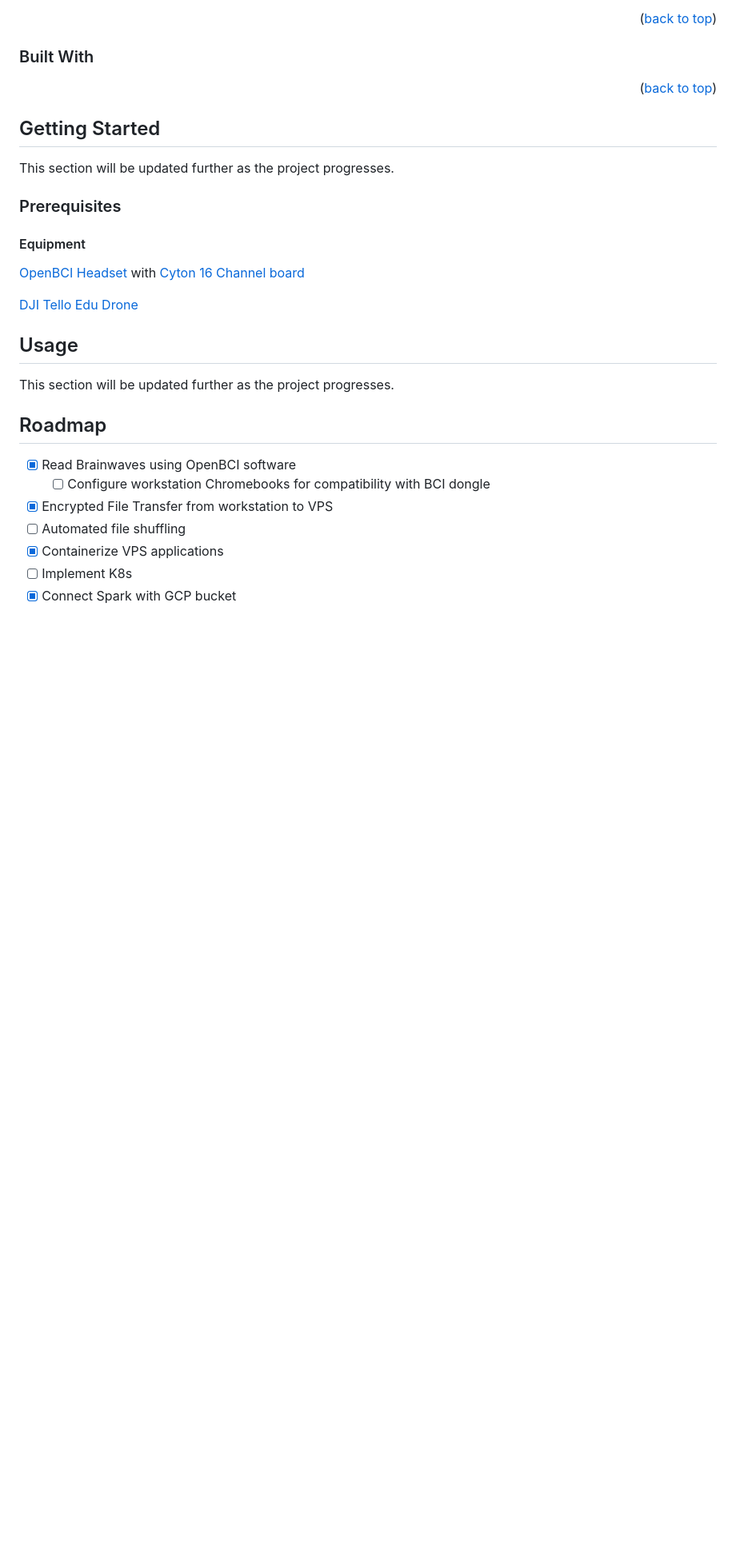
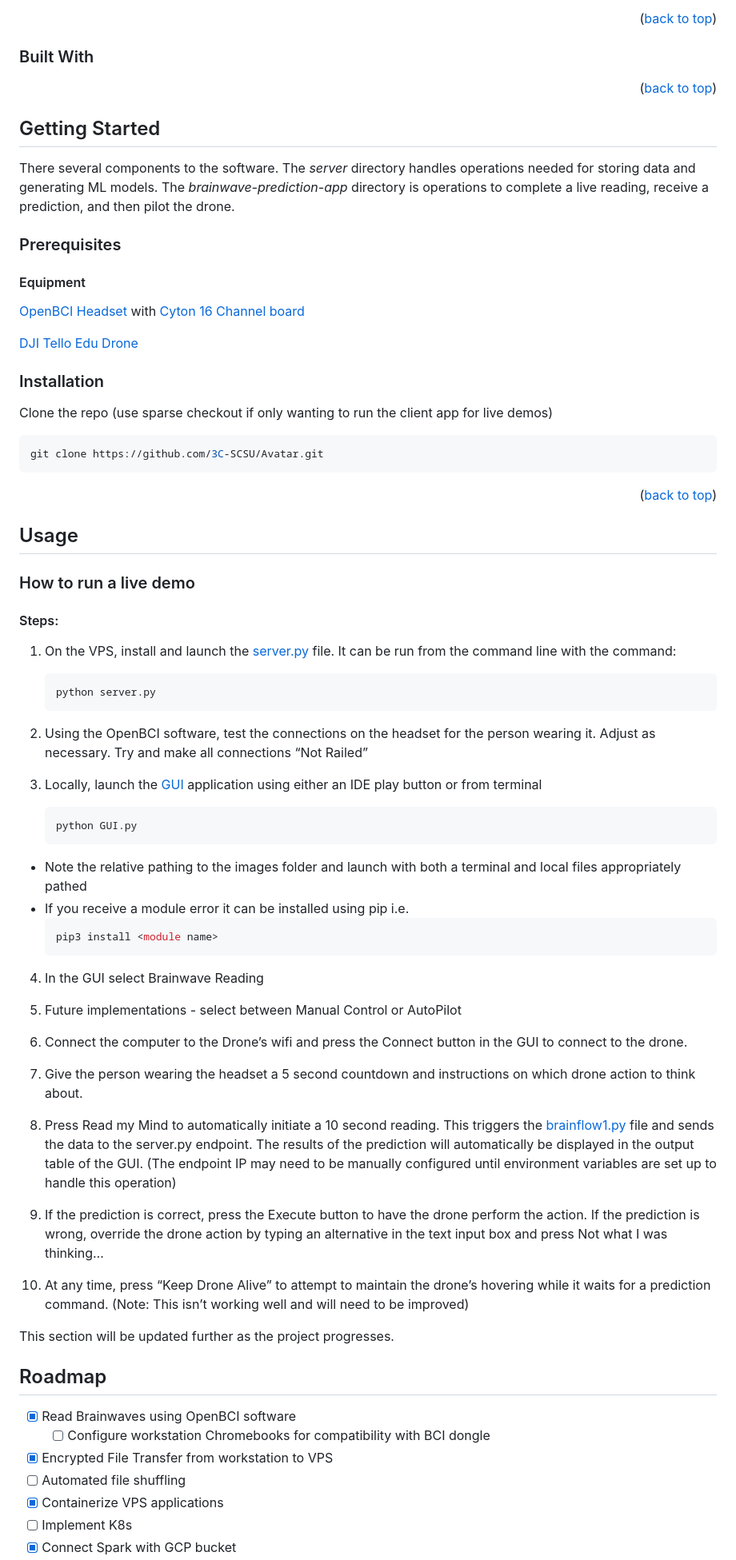
Before and after one commit to 3C-SCSU/Avatar, a Markdown page: README.md, the part around one of its changes. Shown at 80% size. Rendered like a GitHub page; blank space fills up the shorter version.

````diff
--- a/README.md
+++ b/README.md
@@ -124,7 +125,7 @@ Brainwave collection is considered human subject donation, and this project is c
 <!-- GETTING STARTED -->
 ## Getting Started
 
-This section will be updated further as the project progresses.
+There several components to the software. The *server* directory handles operations needed for storing data and generating ML models. The *brainwave-prediction-app* directory is operations to complete a live reading, receive a prediction, and then pilot the drone.
 
 ### Prerequisites
 <h4> Equipment</h4>
@@ -141,14 +142,7 @@ This is an example of how to list things you need to use the software and how to
   npm install npm@latest -g
   ```
 
-### Installation
-
-1. Get a free API Key at [https://example.com](https://example.com)
-2. Clone the repo
-   ```sh
-   git clone https://github.com/3C-SCSU/Avatar.git
-   ```
-3. Install NPM packages
+2. Install NPM packages
    ```sh
    npm install
    ```
@@ -156,13 +150,54 @@ This is an example of how to list things you need to use the software and how to
    ```js
    const API_KEY = 'ENTER YOUR API';
    ```
+***************END OF UPDATE INSTALLATION INFORMATION    --->
+### Installation
+<!--
+TODO: Update this section with a walkthrough on sparse checkout
+-->
+ Clone the repo  (use sparse checkout if only wanting to run the client app for live demos)
+   ```sh
+   git clone https://github.com/3C-SCSU/Avatar.git
+   ```
+
 
 <p align="right">(<a href="#readme-top">back to top</a>)</p>
 
-***************END OF UPDATE INSTALLATION INFORMATION    --->
+
 
 <!-- USAGE EXAMPLES -->
 ## Usage
+### How to run a live demo
+#### Steps:
+
+1.  On the VPS, install and launch the [server.py](https://github.com/3C-SCSU/Avatar/blob/main/brainwave-prediction-app/server/server.py) file. It can be run from the command line with the command:
+	   ```sh
+	  python server.py
+	  ```
+2.  Using the OpenBCI software, test the connections on the headset for the person wearing it. Adjust as necessary. Try and make all connections “Not Railed”
+
+3.  Locally, launch the [GUI](https://github.com/3C-SCSU/Avatar/blob/main/brainwave-prediction-app/GUI.py) application using either an IDE play button or from terminal
+	   ```sh
+	  python GUI.py
+	  ```
+   * Note the relative pathing to the images folder and launch with both a terminal and local files appropriately pathed
+   * If you receive a module error it can be installed using pip  i.e.
+	   ```sh
+	  pip3 install <module name>
+	  ```
+4.  In the GUI select Brainwave Reading
+
+5.  Future implementations - select between Manual Control or AutoPilot
+
+6.  Connect the computer to the Drone’s wifi and press the Connect button in the GUI to connect to the drone.
+
+7.  Give the person wearing the headset a 5 second countdown and instructions on which drone action to think about.
+
+8.  Press Read my Mind to automatically initiate a 10 second reading. This triggers the [brainflow1.py](https://github.com/3C-SCSU/Avatar/blob/main/brainwave-prediction-app/client/brainflow1.py) file and sends the data to the server.py endpoint. The results of the prediction will automatically be displayed in the output table of the GUI. (The endpoint IP may need to be manually configured until environment variables are set up to handle this operation)
+
+9.  If the prediction is correct, press the Execute button to have the drone perform the action. If the prediction is wrong, override the drone action by typing an alternative in the text input box and press Not what I was thinking…
+
+10.  At any time, press “Keep Drone Alive” to attempt to maintain the drone’s hovering while it waits for a prediction command. (Note: This isn’t working well and will need to be improved)
 
 This section will be updated further as the project progresses.
 
````
Also changed, not shown: other parts of README.md (+6 -5 lines).
